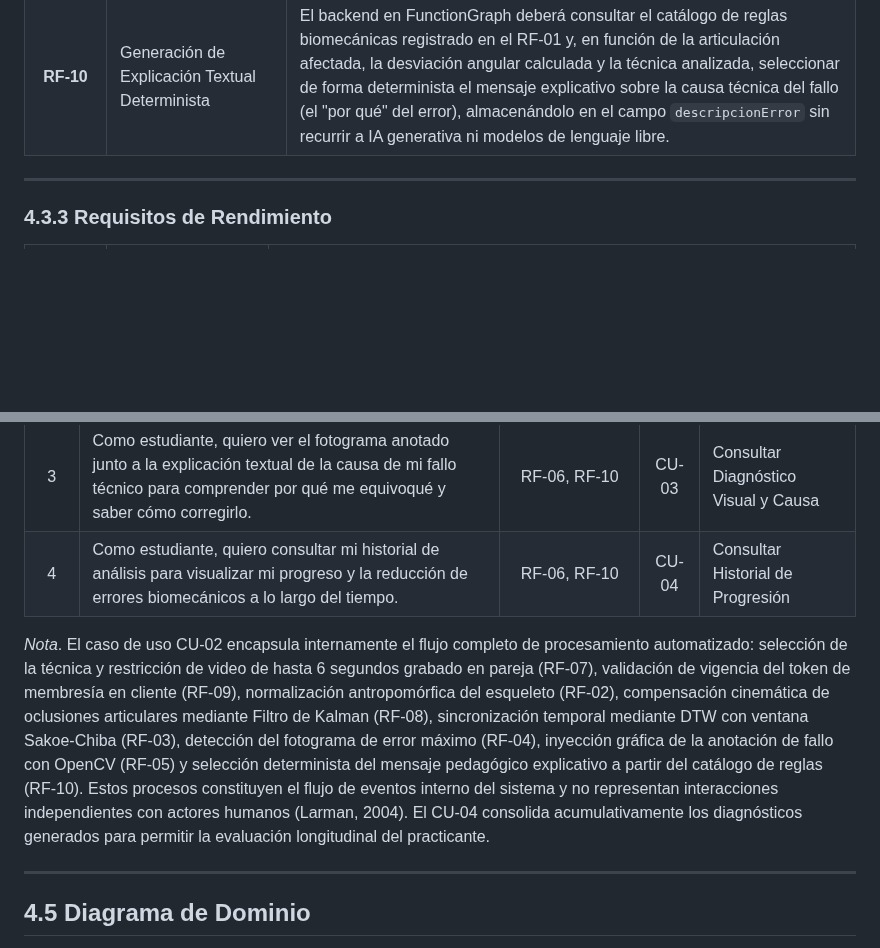
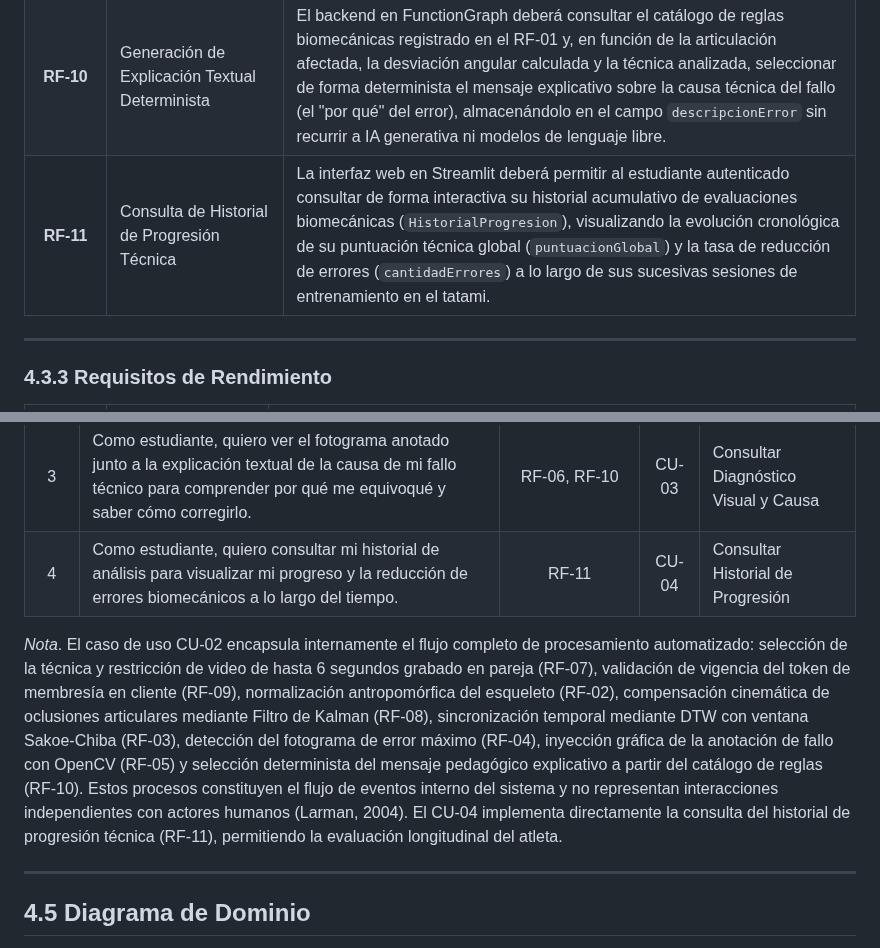
Before and after one commit to Tsmrain/JiuJitsu, a Markdown page: README.md, 2 parts joined by grey strips. Rendered like a GitHub page; blank space fills up the shorter version.

Commit message:
feat: add requirement RF-11 for historical progression tracking to README documentation

```diff
--- a/README.md
+++ b/README.md
@@ -549,6 +549,7 @@ La coexistencia de una cuenta de usuario web junto con un token de activación m
 | **RF-08** | Compensación Cinemática por Oclusión | El backend en FunctionGraph deberá implementar un Filtro de Kalman cinemático que se active automáticamente sobre los puntos articulares cuya confiabilidad reportada sea $C < 0.5$, interpolando la trayectoria a partir de los cuadros adyacentes para garantizar la continuidad métrica previa al DTW ante oclusiones por agarres o contacto corporal. |
 | **RF-09** | Validación de Token de Membresía | La interfaz web deberá validar la vigencia del Código de Activación Mensual (Token de Acceso) del estudiante antes de autorizar la transferencia del archivo de video hacia el almacenamiento en la nube (Huawei Cloud OBS), impidiendo el consumo no autorizado de recursos serverless. |
 | **RF-10** | Generación de Explicación Textual Determinista | El backend en FunctionGraph deberá consultar el catálogo de reglas biomecánicas registrado en el RF-01 y, en función de la articulación afectada, la desviación angular calculada y la técnica analizada, seleccionar de forma determinista el mensaje explicativo sobre la causa técnica del fallo (el "por qué" del error), almacenándolo en el campo `descripcionError` sin recurrir a IA generativa ni modelos de lenguaje libre. |
+| **RF-11** | Consulta de Historial de Progresión Técnica | La interfaz web en Streamlit deberá permitir al estudiante autenticado consultar de forma interactiva su historial acumulativo de evaluaciones biomecánicas (`HistorialProgresion`), visualizando la evolución cronológica de su puntuación técnica global (`puntuacionGlobal`) y la tasa de reducción de errores (`cantidadErrores`) a lo largo de sus sucesivas sesiones de entrenamiento en el tatami. |
 
 ---
 
@@ -613,9 +614,9 @@ A continuación, se presenta la trazabilidad entre las historias de usuario, los
 | 1 | Como Head Coach, quiero registrar una técnica maestra y su catálogo de reglas de error subiendo un video patrón para que el sistema extraiga el molde cinemático y configure las explicaciones pedagógicas. | RF-01 | CU-01 | Registrar Técnica Maestra y Reglas |
 | 2 | Como estudiante, quiero seleccionar una técnica del catálogo curricular y subir el video de mi ejecución en pareja con mi compañero desde mi celular para que el sistema audite mi técnica. | RF-02, RF-03, RF-04, RF-05, RF-07, RF-08, RF-09, RF-10 | CU-02 | Cargar Video de Ejecución |
 | 3 | Como estudiante, quiero ver el fotograma anotado junto a la explicación textual de la causa de mi fallo técnico para comprender por qué me equivoqué y saber cómo corregirlo. | RF-06, RF-10 | CU-03 | Consultar Diagnóstico Visual y Causa |
-| 4 | Como estudiante, quiero consultar mi historial de análisis para visualizar mi progreso y la reducción de errores biomecánicos a lo largo del tiempo. | RF-06, RF-10 | CU-04 | Consultar Historial de Progresión |
+| 4 | Como estudiante, quiero consultar mi historial de análisis para visualizar mi progreso y la reducción de errores biomecánicos a lo largo del tiempo. | RF-11 | CU-04 | Consultar Historial de Progresión |
 
-*Nota*. El caso de uso CU-02 encapsula internamente el flujo completo de procesamiento automatizado: selección de la técnica y restricción de video de hasta 6 segundos grabado en pareja (RF-07), validación de vigencia del token de membresía en cliente (RF-09), normalización antropomórfica del esqueleto (RF-02), compensación cinemática de oclusiones articulares mediante Filtro de Kalman (RF-08), sincronización temporal mediante DTW con ventana Sakoe-Chiba (RF-03), detección del fotograma de error máximo (RF-04), inyección gráfica de la anotación de fallo con OpenCV (RF-05) y selección determinista del mensaje pedagógico explicativo a partir del catálogo de reglas (RF-10). Estos procesos constituyen el flujo de eventos interno del sistema y no representan interacciones independientes con actores humanos (Larman, 2004). El CU-04 consolida acumulativamente los diagnósticos generados para permitir la evaluación longitudinal del practicante.
+*Nota*. El caso de uso CU-02 encapsula internamente el flujo completo de procesamiento automatizado: selección de la técnica y restricción de video de hasta 6 segundos grabado en pareja (RF-07), validación de vigencia del token de membresía en cliente (RF-09), normalización antropomórfica del esqueleto (RF-02), compensación cinemática de oclusiones articulares mediante Filtro de Kalman (RF-08), sincronización temporal mediante DTW con ventana Sakoe-Chiba (RF-03), detección del fotograma de error máximo (RF-04), inyección gráfica de la anotación de fallo con OpenCV (RF-05) y selección determinista del mensaje pedagógico explicativo a partir del catálogo de reglas (RF-10). Estos procesos constituyen el flujo de eventos interno del sistema y no representan interacciones independientes con actores humanos (Larman, 2004). El CU-04 implementa directamente la consulta del historial de progresión técnica (RF-11), permitiendo la evaluación longitudinal del atleta.
 
 ---
 
```
